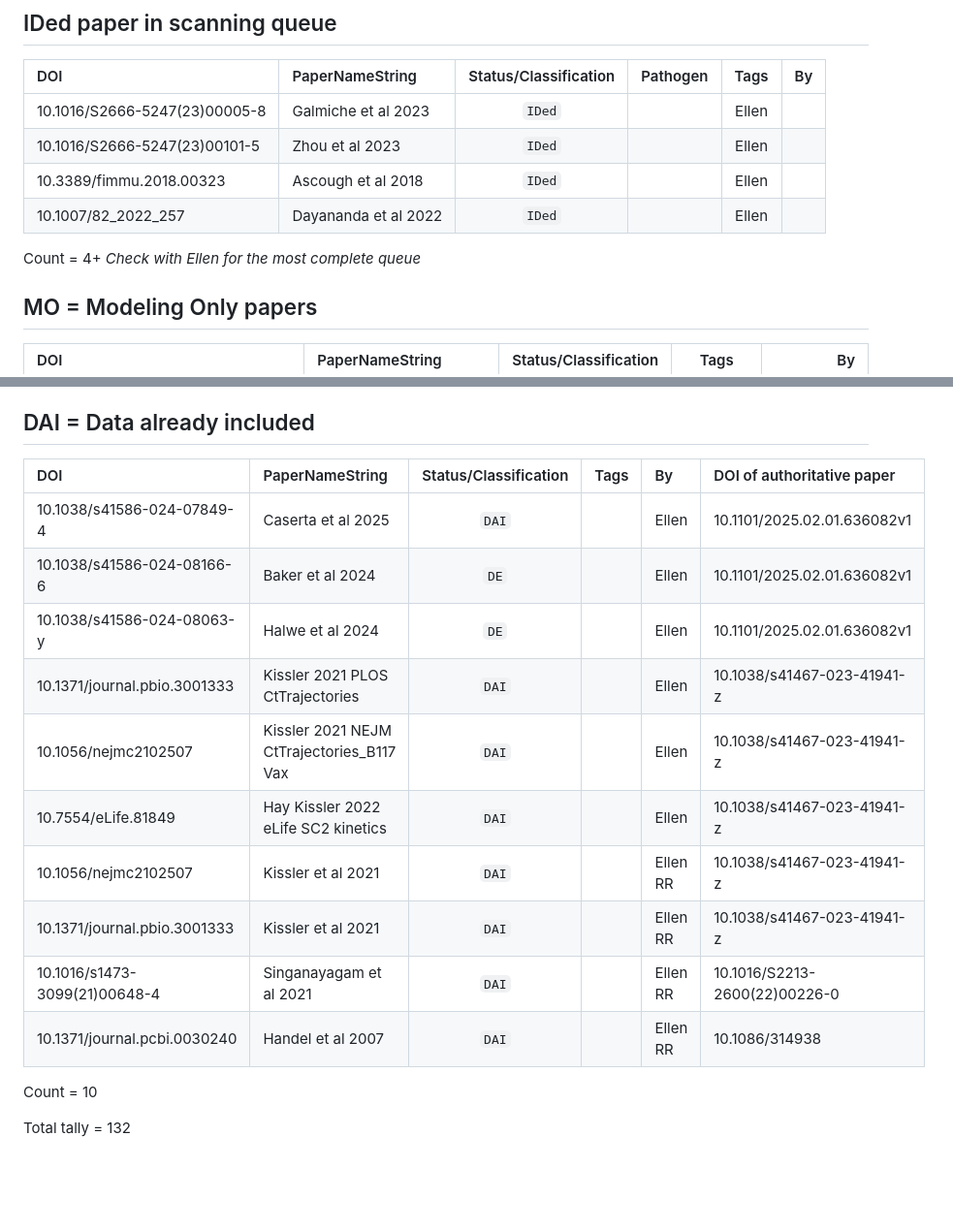
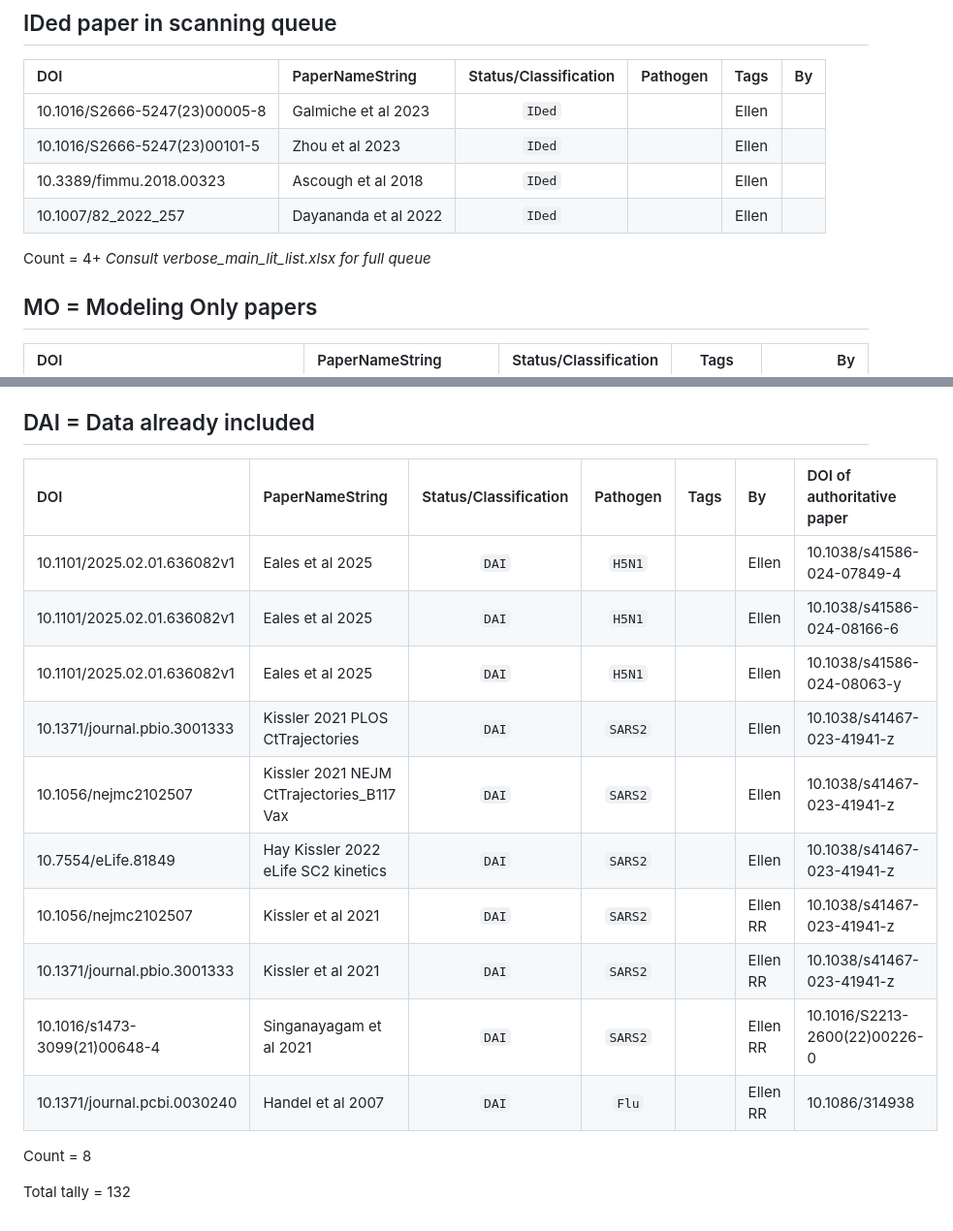
Before and after one commit to OpenPKCommons/OPKC, a Markdown page: literature/main_lit_list.md, 2 parts joined by grey strips. Shown: that part at 97% size. Rendered like a GitHub page; blank space fills up the shorter version.

```diff
--- a/literature/main_lit_list.md
+++ b/literature/main_lit_list.md
@@ -179,7 +146,7 @@ Count = 45
 | 10.3389/fimmu.2018.00323 | Ascough et al 2018 | `IDed` | | Ellen |
 | 10.1007/82_2022_257 | Dayananda et al 2022 | `IDed` | | Ellen |
 Count = 4+
-*Check with Ellen for the most complete queue*
+*Consult verbose_main_lit_list.xlsx for full queue*
 
 ## MO = Modeling Only papers
 | DOI | PaperNameString | Status/Classification | Tags | By |
@@ -230,19 +197,19 @@ Count = 21
 Count = 15
 
 ## DAI = Data already included
-| DOI | PaperNameString | Status/Classification | Tags | By | DOI of authoritative paper |
-|:---|:---|:---:|:---:|:---|:---|
-| 10.1038/s41586-024-07849-4 | Caserta et al 2025 | `DAI` | | Ellen | 10.1101/2025.02.01.636082v1 |
-| 10.1038/s41586-024-08166-6 | Baker et al 2024 | `DE` | | Ellen | 10.1101/2025.02.01.636082v1 |
-| 10.1038/s41586-024-08063-y | Halwe et al 2024 | `DE` | | Ellen | 10.1101/2025.02.01.636082v1 |
-| 10.1371/journal.pbio.3001333 | Kissler 2021 PLOS CtTrajectories | `DAI` | | Ellen | 10.1038/s41467-023-41941-z |
-| 10.1056/nejmc2102507 | Kissler 2021 NEJM CtTrajectories_B117 Vax | `DAI` | | Ellen | 10.1038/s41467-023-41941-z |
-| 10.7554/eLife.81849 | Hay Kissler 2022 eLife SC2 kinetics | `DAI` | | Ellen | 10.1038/s41467-023-41941-z |
-| 10.1056/nejmc2102507 | Kissler et al 2021 | `DAI` | | Ellen RR | 10.1038/s41467-023-41941-z |
-| 10.1371/journal.pbio.3001333 | Kissler et al 2021 | `DAI` | | Ellen RR | 10.1038/s41467-023-41941-z |
-| 10.1016/s1473-3099(21)00648-4 | Singanayagam et al 2021 | `DAI` | | Ellen RR | 10.1016/S2213-2600(22)00226-0 |
-| 10.1371/journal.pcbi.0030240 | Handel et al 2007 | `DAI` | | Ellen RR | 10.1086/314938 |
+| DOI | PaperNameString | Status/Classification | Pathogen | Tags | By | DOI of authoritative paper |
+|:---|:---|:---:|:---:|:---:|:---|:---|
+| 10.1101/2025.02.01.636082v1 | Eales et al 2025 | `DAI` | `H5N1` | | Ellen | 10.1038/s41586-024-07849-4 |
+| 10.1101/2025.02.01.636082v1 | Eales et al 2025 | `DAI` | `H5N1` | | Ellen | 10.1038/s41586-024-08166-6 |
+| 10.1101/2025.02.01.636082v1 | Eales et al 2025 | `DAI` | `H5N1` | | Ellen | 10.1038/s41586-024-08063-y |
+| 10.1371/journal.pbio.3001333 | Kissler 2021 PLOS CtTrajectories | `DAI` | `SARS2` | | Ellen | 10.1038/s41467-023-41941-z |
+| 10.1056/nejmc2102507 | Kissler 2021 NEJM CtTrajectories_B117 Vax | `DAI` | `SARS2` | | Ellen | 10.1038/s41467-023-41941-z |
+| 10.7554/eLife.81849 | Hay Kissler 2022 eLife SC2 kinetics | `DAI` | `SARS2` | | Ellen | 10.1038/s41467-023-41941-z |
+| 10.1056/nejmc2102507 | Kissler et al 2021 | `DAI` | `SARS2` | | Ellen RR | 10.1038/s41467-023-41941-z |
+| 10.1371/journal.pbio.3001333 | Kissler et al 2021 | `DAI` | `SARS2` | | Ellen RR | 10.1038/s41467-023-41941-z |
+| 10.1016/s1473-3099(21)00648-4 | Singanayagam et al 2021 | `DAI` | `SARS2` | | Ellen RR | 10.1016/S2213-2600(22)00226-0 |
+| 10.1371/journal.pcbi.0030240 | Handel et al 2007 | `DAI` | `Flu` | | Ellen RR | 10.1086/314938 |
 
-Count = 10
+Count = 8
 
 Total tally = 132
```
Also changed, not shown: other parts of literature/main_lit_list.md (+24 -57 lines).
